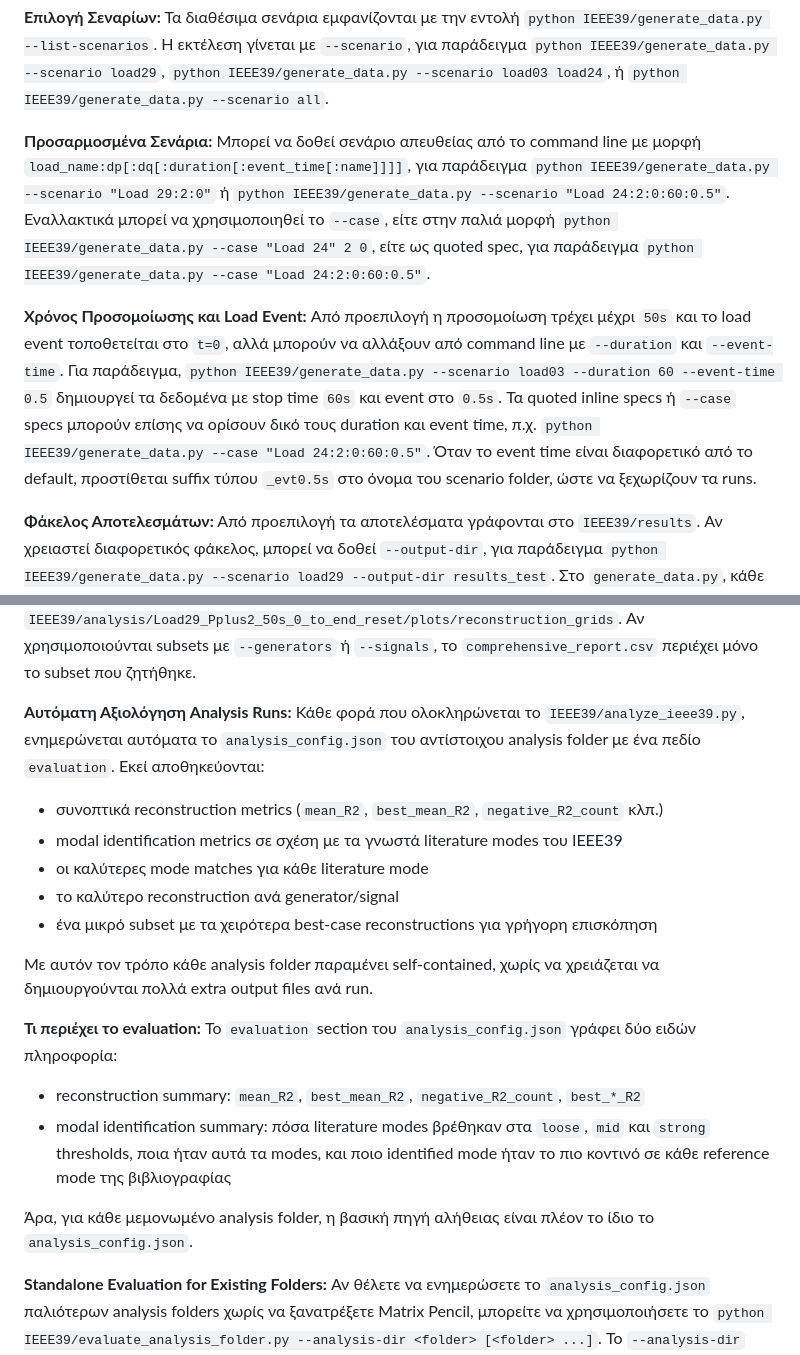
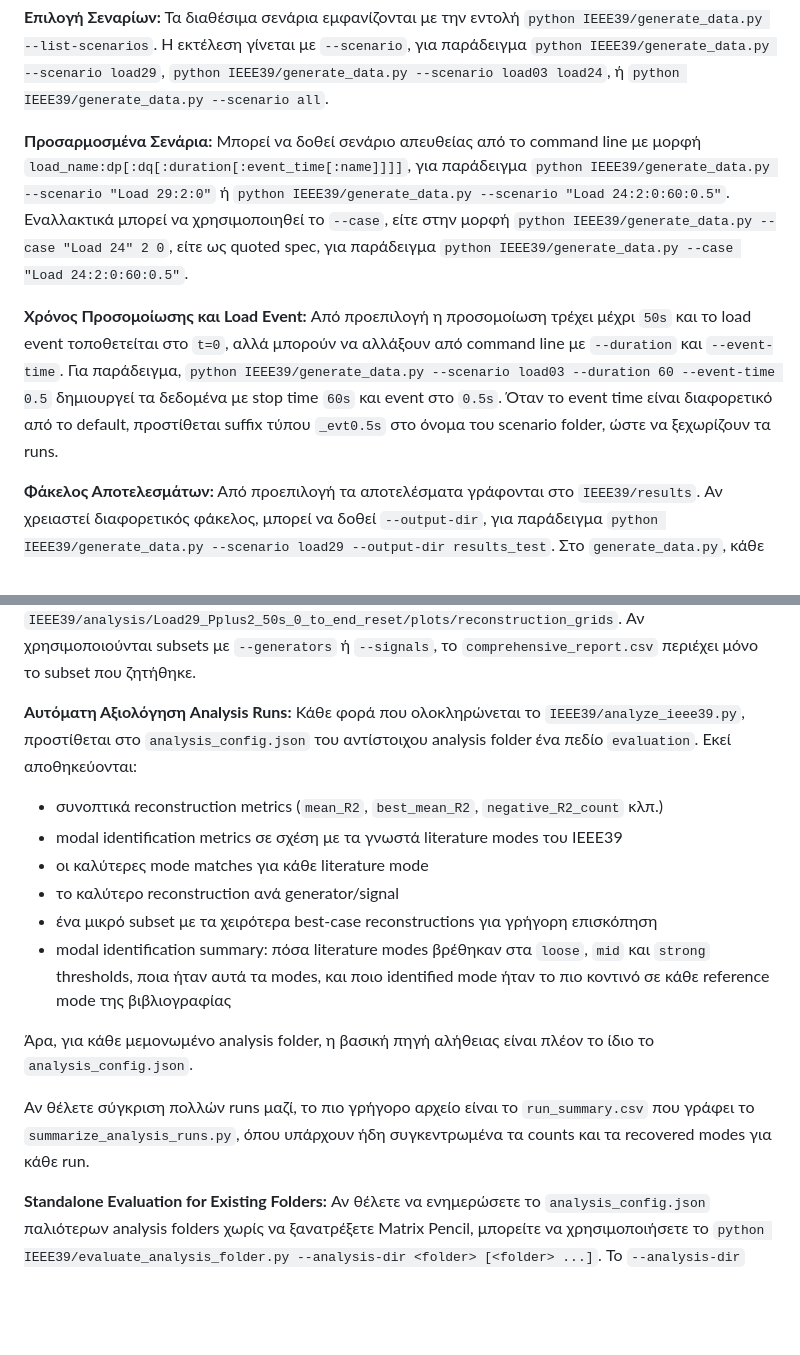
Before and after one commit to FeeDrago/Thesis, a Markdown page: README.md, 2 parts joined by grey strips. Rendered like a GitHub page; blank space fills up the shorter version.

```diff
--- a/README.md
+++ b/README.md
@@ -24,9 +24,9 @@
 
 **Επιλογή Σεναρίων:** Τα διαθέσιμα σενάρια εμφανίζονται με την εντολή `python IEEE39/generate_data.py --list-scenarios`. Η εκτέλεση γίνεται με `--scenario`, για παράδειγμα `python IEEE39/generate_data.py --scenario load29`, `python IEEE39/generate_data.py --scenario load03 load24`, ή `python IEEE39/generate_data.py --scenario all`.
 
-**Προσαρμοσμένα Σενάρια:** Μπορεί να δοθεί σενάριο απευθείας από το command line με μορφή `load_name:dp[:dq[:duration[:event_time[:name]]]]`, για παράδειγμα `python IEEE39/generate_data.py --scenario "Load 29:2:0"` ή `python IEEE39/generate_data.py --scenario "Load 24:2:0:60:0.5"`. Εναλλακτικά μπορεί να χρησιμοποιηθεί το `--case`, είτε στην παλιά μορφή `python IEEE39/generate_data.py --case "Load 24" 2 0`, είτε ως quoted spec, για παράδειγμα `python IEEE39/generate_data.py --case "Load 24:2:0:60:0.5"`.
+**Προσαρμοσμένα Σενάρια:** Μπορεί να δοθεί σενάριο απευθείας από το command line με μορφή `load_name:dp[:dq[:duration[:event_time[:name]]]]`, για παράδειγμα `python IEEE39/generate_data.py --scenario "Load 29:2:0"` ή `python IEEE39/generate_data.py --scenario "Load 24:2:0:60:0.5"`. Εναλλακτικά μπορεί να χρησιμοποιηθεί το `--case`, είτε στην μορφή `python IEEE39/generate_data.py --case "Load 24" 2 0`, είτε ως quoted spec, για παράδειγμα `python IEEE39/generate_data.py --case "Load 24:2:0:60:0.5"`.
 
-**Χρόνος Προσομοίωσης και Load Event:** Από προεπιλογή η προσομοίωση τρέχει μέχρι `50s` και το load event τοποθετείται στο `t=0`, αλλά μπορούν να αλλάξουν από command line με `--duration` και `--event-time`. Για παράδειγμα, `python IEEE39/generate_data.py --scenario load03 --duration 60 --event-time 0.5` δημιουργεί τα δεδομένα με stop time `60s` και event στο `0.5s`. Τα quoted inline specs ή `--case` specs μπορούν επίσης να ορίσουν δικό τους duration και event time, π.χ. `python IEEE39/generate_data.py --case "Load 24:2:0:60:0.5"`. Όταν το event time είναι διαφορετικό από το default, προστίθεται suffix τύπου `_evt0.5s` στο όνομα του scenario folder, ώστε να ξεχωρίζουν τα runs.
+**Χρόνος Προσομοίωσης και Load Event:** Από προεπιλογή η προσομοίωση τρέχει μέχρι `50s` και το load event τοποθετείται στο `t=0`, αλλά μπορούν να αλλάξουν από command line με `--duration` και `--event-time`. Για παράδειγμα, `python IEEE39/generate_data.py --scenario load03 --duration 60 --event-time 0.5` δημιουργεί τα δεδομένα με stop time `60s` και event στο `0.5s`. Όταν το event time είναι διαφορετικό από το default, προστίθεται suffix τύπου `_evt0.5s` στο όνομα του scenario folder, ώστε να ξεχωρίζουν τα runs.
 
 **Φάκελος Αποτελεσμάτων:** Από προεπιλογή τα αποτελέσματα γράφονται στο `IEEE39/results`. Αν χρειαστεί διαφορετικός φάκελος, μπορεί να δοθεί `--output-dir`, για παράδειγμα `python IEEE39/generate_data.py --scenario load29 --output-dir results_test`. Στο `generate_data.py`, κάθε relative path δίνεται ως relative προς τον φάκελο `IEEE39`, ενώ μπορεί να δοθεί και absolute path.
 
@@ -42,22 +42,18 @@
 
 **Στατιστικά & Διαγράμματα:** Το `comprehensive_report.csv` παράγεται πάντα στο `IEEE39/analysis/<scenario>/stats/comprehensive_report.csv`, ακόμη και όταν χρησιμοποιείται `--skip-matrix-pencil` με ήδη υπάρχον `results.csv`. Τα modal maps και τα reconstructions του IEEE39 δημιουργούνται μόνο όταν ενεργοποιείται το `--plots`. Για το `load29`, με fixed default window, τα modal maps θα βρίσκονται στο `IEEE39/analysis/Load29_Pplus2_50s_0_to_end_reset/plots/modal_maps` και τα reconstruction grids στο `IEEE39/analysis/Load29_Pplus2_50s_0_to_end_reset/plots/reconstruction_grids`. Αν χρησιμοποιούνται subsets με `--generators` ή `--signals`, το `comprehensive_report.csv` περιέχει μόνο το subset που ζητήθηκε.
 
-**Αυτόματη Αξιολόγηση Analysis Runs:** Κάθε φορά που ολοκληρώνεται το `IEEE39/analyze_ieee39.py`, ενημερώνεται αυτόματα το `analysis_config.json` του αντίστοιχου analysis folder με ένα πεδίο `evaluation`. Εκεί αποθηκεύονται:
+**Αυτόματη Αξιολόγηση Analysis Runs:** Κάθε φορά που ολοκληρώνεται το `IEEE39/analyze_ieee39.py`, προστίθεται στο `analysis_config.json` του αντίστοιχου analysis folder ένα πεδίο `evaluation`. Εκεί αποθηκεύονται:
 
 - συνοπτικά reconstruction metrics (`mean_R2`, `best_mean_R2`, `negative_R2_count` κλπ.)
 - modal identification metrics σε σχέση με τα γνωστά literature modes του IEEE39
 - οι καλύτερες mode matches για κάθε literature mode
 - το καλύτερο reconstruction ανά generator/signal
 - ένα μικρό subset με τα χειρότερα best-case reconstructions για γρήγορη επισκόπηση
-
-Με αυτόν τον τρόπο κάθε analysis folder παραμένει self-contained, χωρίς να χρειάζεται να δημιουργούνται πολλά extra output files ανά run.
-
-**Τι περιέχει το evaluation:** Το `evaluation` section του `analysis_config.json` γράφει δύο ειδών πληροφορία:
-
-- reconstruction summary: `mean_R2`, `best_mean_R2`, `negative_R2_count`, `best_*_R2`
 - modal identification summary: πόσα literature modes βρέθηκαν στα `loose`, `mid` και `strong` thresholds, ποια ήταν αυτά τα modes, και ποιο identified mode ήταν το πιο κοντινό σε κάθε reference mode της βιβλιογραφίας
 
 Άρα, για κάθε μεμονωμένο analysis folder, η βασική πηγή αλήθειας είναι πλέον το ίδιο το `analysis_config.json`.
+
+Αν θέλετε σύγκριση πολλών runs μαζί, το πιο γρήγορο αρχείο είναι το `run_summary.csv` που γράφει το `summarize_analysis_runs.py`, όπου υπάρχουν ήδη συγκεντρωμένα τα counts και τα recovered modes για κάθε run.
 
 **Standalone Evaluation for Existing Folders:** Αν θέλετε να ενημερώσετε το `analysis_config.json` παλιότερων analysis folders χωρίς να ξανατρέξετε Matrix Pencil, μπορείτε να χρησιμοποιήσετε το `python IEEE39/evaluate_analysis_folder.py --analysis-dir <folder> [<folder> ...]`. Το `--analysis-dir` δέχεται ένα ή περισσότερα analysis folder paths και, όταν δοθεί relative path, θεωρείται relative προς τον φάκελο `IEEE39`. Για παράδειγμα, `python IEEE39/evaluate_analysis_folder.py --analysis-dir analysis/Load03_Pplus2_50s_0.4_to_end_reset` θα ξαναϋπολογίσει την αξιολόγηση και θα τη γράψει μέσα στο `analysis_config.json` αυτού του folder. Το script δεν δημιουργεί ξεχωριστά output files. Ενημερώνει μόνο το πεδίο `evaluation` μέσα στο υπάρχον `analysis_config.json`.
 
```
Also changed, not shown: other parts of README.md (+4 -19 lines).
